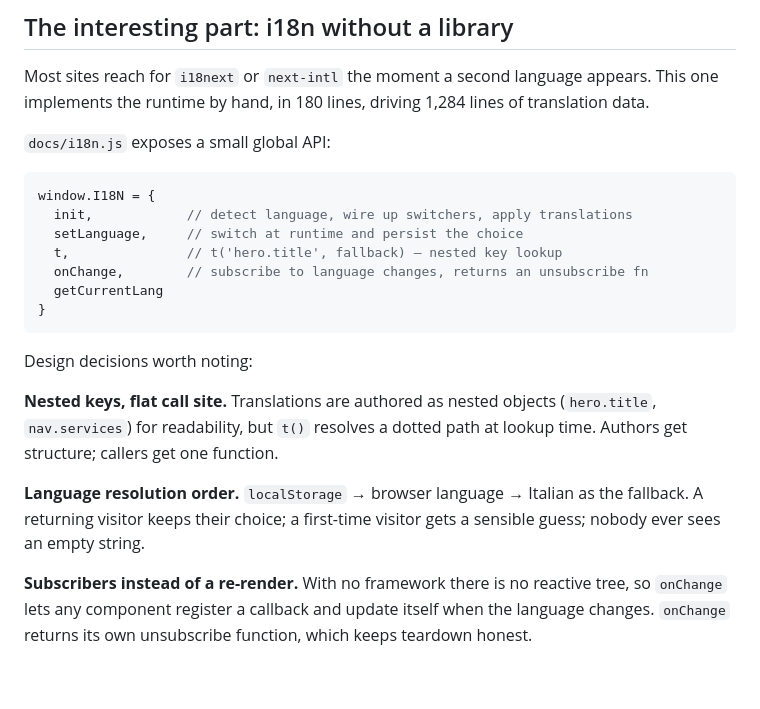
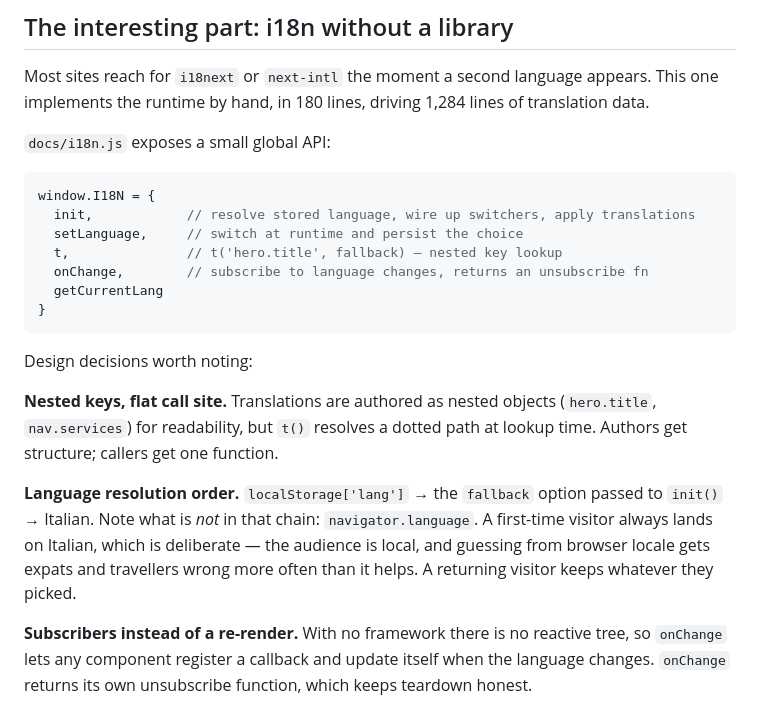
Before and after one commit to kallebesiqueira-dev/nuovoetzah, a Markdown page: README.md, the part around the change. Drawn GitHub-style; blank space fills up the shorter version.

Commit message:
docs: correct the described language-resolution order
The README claimed the chain was localStorage -> browser language ->
Italian. i18n.js never reads navigator.language; it is localStorage ->
the fallback option -> 'it'. Describe what the code actually does and
why skipping browser detection is reasonable here.

````diff
--- a/README.md
+++ b/README.md
@@ -39,7 +39,7 @@ Most sites reach for `i18next` or `next-intl` the moment a second language appea
 
 ```js
 window.I18N = {
-  init,            // detect language, wire up switchers, apply translations
+  init,            // resolve stored language, wire up switchers, apply translations
   setLanguage,     // switch at runtime and persist the choice
   t,               // t('hero.title', fallback) — nested key lookup
   onChange,        // subscribe to language changes, returns an unsubscribe fn
@@ -51,7 +51,7 @@ Design decisions worth noting:
 
 **Nested keys, flat call site.** Translations are authored as nested objects (`hero.title`, `nav.services`) for readability, but `t()` resolves a dotted path at lookup time. Authors get structure; callers get one function.
 
-**Language resolution order.** `localStorage` → browser language → Italian as the fallback. A returning visitor keeps their choice; a first-time visitor gets a sensible guess; nobody ever sees an empty string.
+**Language resolution order.** `localStorage['lang']` → the `fallback` option passed to `init()` → Italian. Note what is *not* in that chain: `navigator.language`. A first-time visitor always lands on Italian, which is deliberate — the audience is local, and guessing from browser locale gets expats and travellers wrong more often than it helps. A returning visitor keeps whatever they picked.
 
 **Subscribers instead of a re-render.** With no framework there is no reactive tree, so `onChange` lets any component register a callback and update itself when the language changes. `onChange` returns its own unsubscribe function, which keeps teardown honest.
 
````
